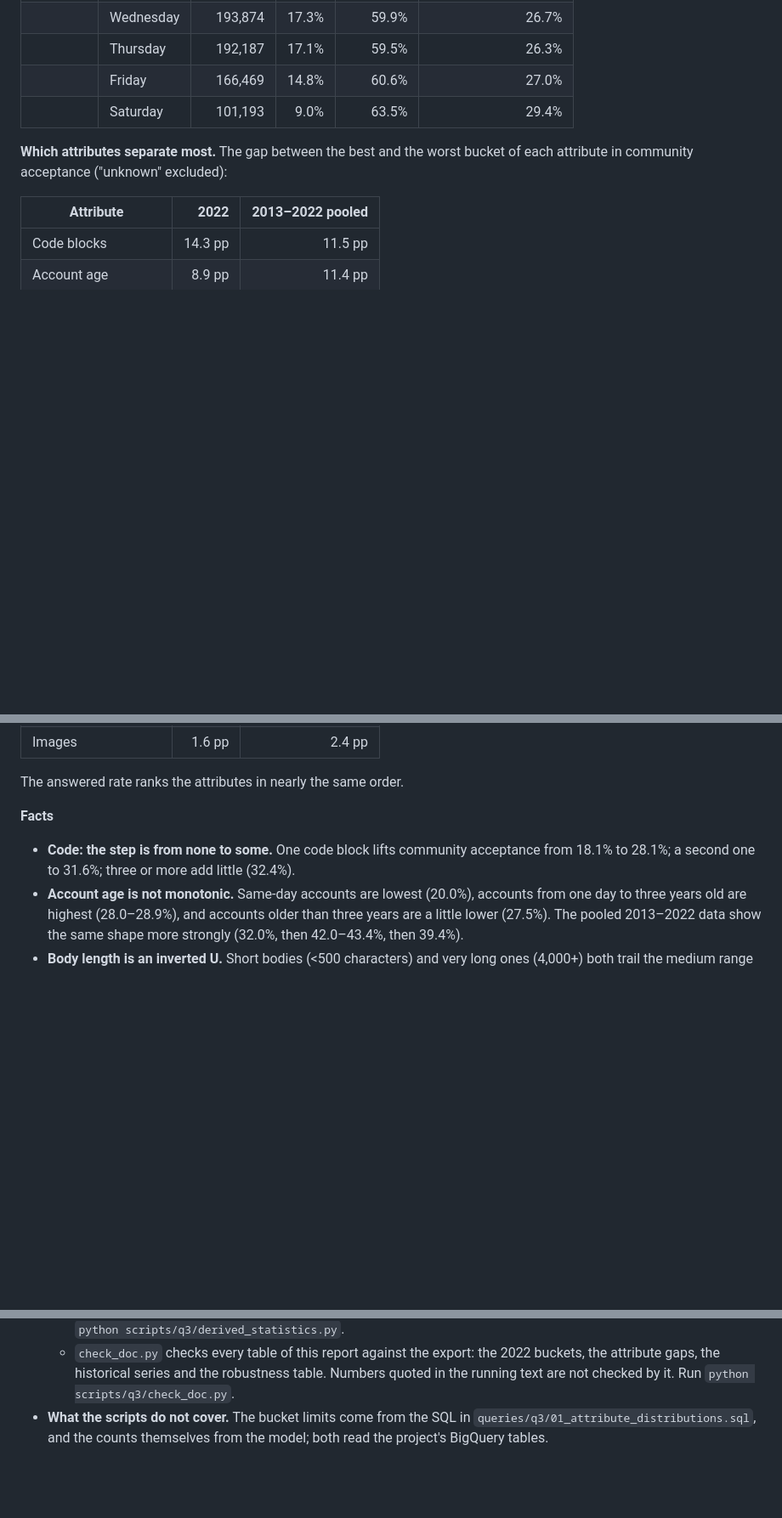
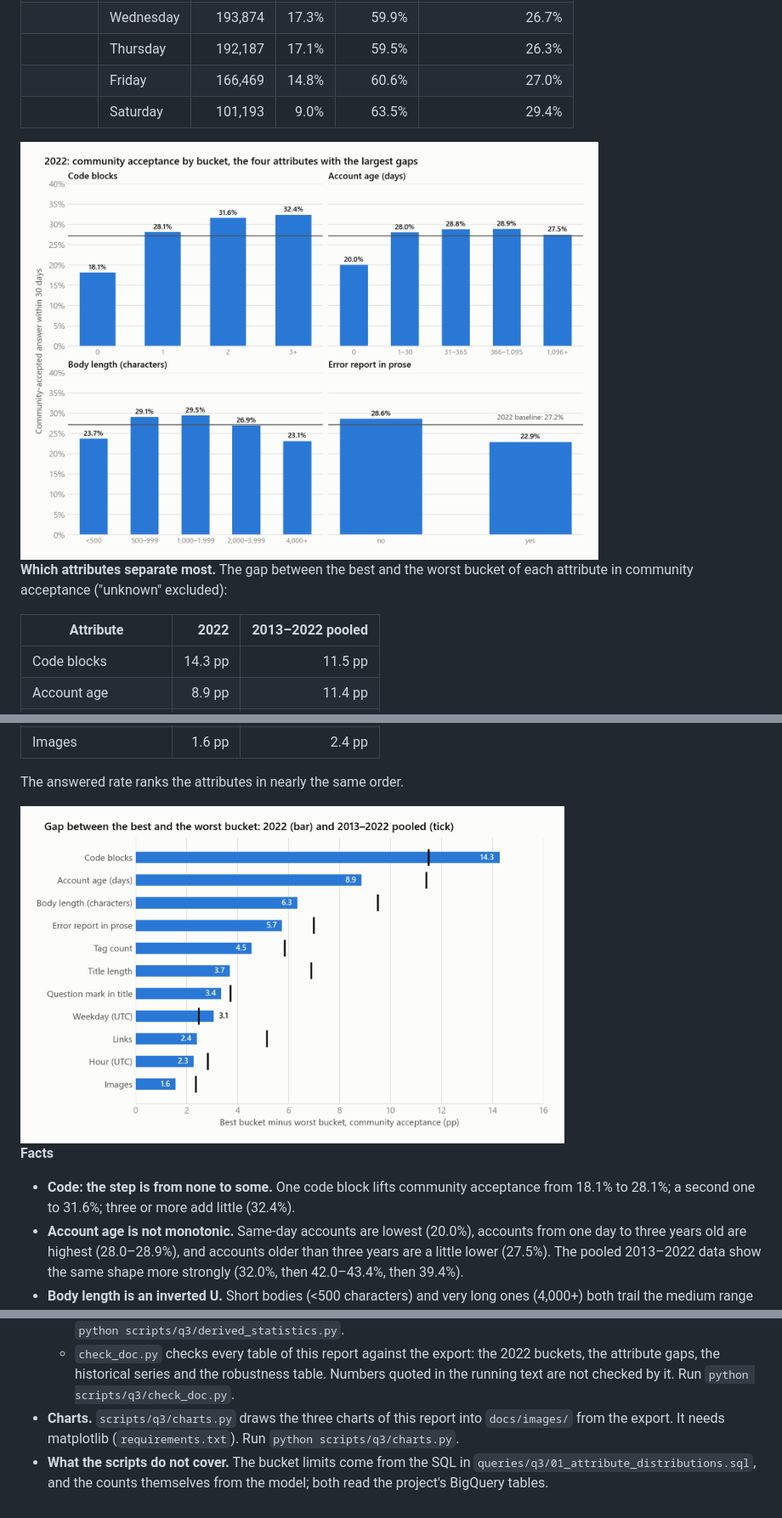
Before and after one commit to cordulaflavio/stackoverflow-analysis, a Markdown page: docs/question_3.md, 3 parts joined by grey strips. Shown at 85% size. GitHub-like rendering; pictures changed too: docs/images/q3_attribute_gaps.png (added), docs/images/q3_main_attributes_2022.png (added); blank space fills up the shorter version.

```diff
--- a/docs/question_3.md
+++ b/docs/question_3.md
@@ -144,6 +157,8 @@ shown but left out of every comparison.
 | | Friday | 166,469 | 14.8% | 60.6% | 27.0% |
 | | Saturday | 101,193 | 9.0% | 63.5% | 29.4% |
 
+<img src="images/q3_main_attributes_2022.png" alt="2022 community acceptance by bucket for code blocks, account age, body length and error report, against the 27.2% baseline" width="680">
+
 **Which attributes separate most.** The gap between the best and the worst bucket of each
 attribute in community acceptance ("unknown" excluded):
 
@@ -162,6 +177,8 @@ attribute in community acceptance ("unknown" excluded):
 | Images | 1.6 pp | 2.4 pp |
 
 The answered rate ranks the attributes in nearly the same order.
+
+<img src="images/q3_attribute_gaps.png" alt="Gap between the best and the worst bucket of each attribute: code blocks 14.3 pp in 2022, down to images 1.6 pp, with the 2013 to 2022 pooled gap as a tick" width="640">
 
 **Facts**
 - **Code: the step is from none to some.** One code block lifts community acceptance from 18.1%
@@ -307,6 +326,8 @@ Two subsets of the population, never mixed into it and not representative of it:
   - `check_doc.py` checks every table of this report against the export: the 2022 buckets, the
     attribute gaps, the historical series and the robustness table. Numbers quoted in the running
     text are not checked by it. Run `python scripts/q3/check_doc.py`.
+- **Charts.** `scripts/q3/charts.py` draws the three charts of this report into `docs/images/`
+  from the export. It needs matplotlib (`requirements.txt`). Run `python scripts/q3/charts.py`.
 - **What the scripts do not cover.** The bucket limits come from the SQL in
   `queries/q3/01_attribute_distributions.sql`, and the counts themselves from the model; both read
   the project's BigQuery tables.
```
Also changed, not shown: other parts of docs/question_3.md (+15 -0 lines), README.md (+18 -10 lines), docs/images/q3_contrasts_by_year.png (added), 1 other file.
